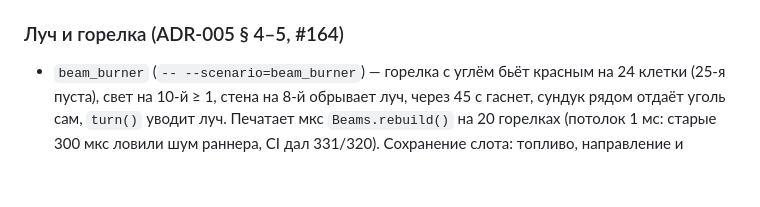
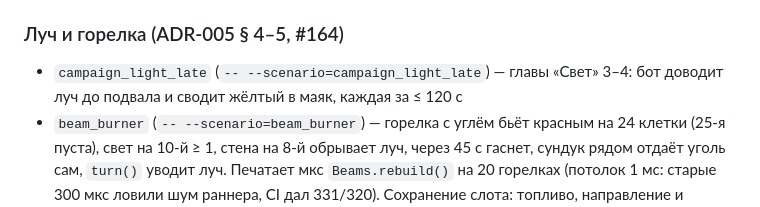
Before and after one commit to grikirster-stack/glitch-core, a Markdown page: tools/README_TESTS.md, the part around the change. GitHub-like rendering; blank space fills up the shorter version.

```diff
--- a/tools/README_TESTS.md
+++ b/tools/README_TESTS.md
@@ -476,6 +476,8 @@ godot --headless --path . --script res://tools/save_test.gd
 
 ### Луч и горелка (ADR-005 § 4–5, #164)
 
+* `campaign_light_late` (`-- --scenario=campaign_light_late`) — главы «Свет» 3–4:
+  бот доводит луч до подвала и сводит жёлтый в маяк, каждая за ≤ 120 с
 * `beam_burner` (`-- --scenario=beam_burner`) — горелка с углём бьёт красным на 24 клетки
   (25-я пуста), свет на 10-й ≥ 1, стена на 8-й обрывает луч, через 45 с гаснет, сундук
   рядом отдаёт уголь сам, `turn()` уводит луч. Печатает мкс `Beams.rebuild()` на 20
```
Also changed, not shown: README.md (+4 -0 lines), docs/img/shots/chapter_light_3.png (added), 13 other files.
